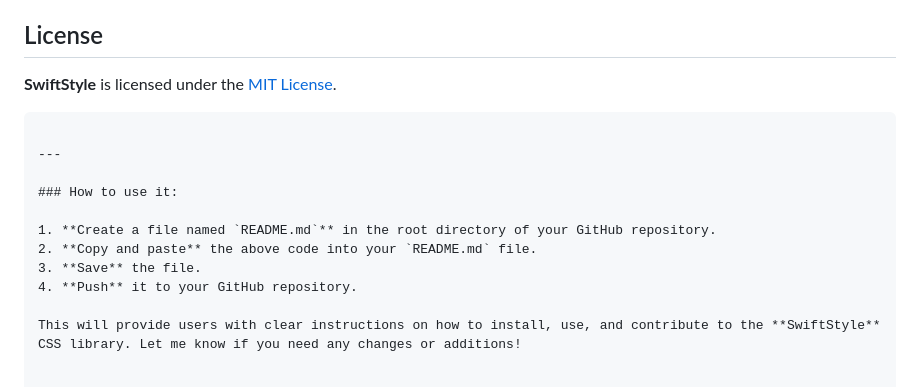
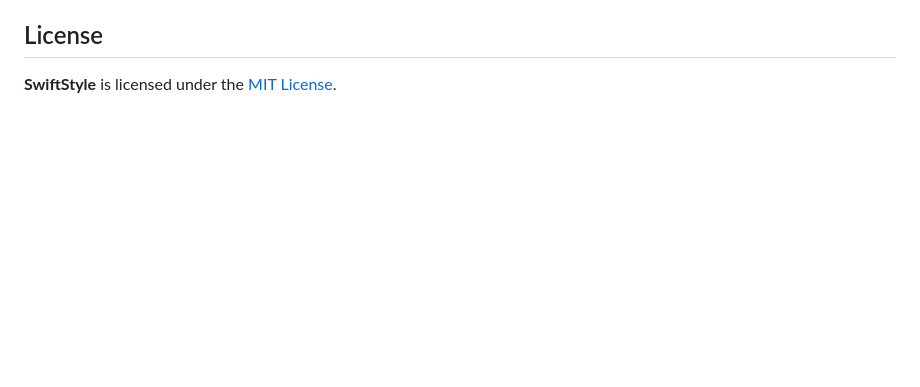
Before and after one commit to dev-najexoz/swiftstyle, a Markdown page: README.md, the part around the change. Drawn GitHub-style; blank space fills up the shorter version.

````diff
--- a/README.md
+++ b/README.md
@@ -151,15 +151,3 @@ We welcome contributions! If you find any bugs or have ideas for new features, f
 ## License
 
 **SwiftStyle** is licensed under the [MIT License](LICENSE).
-```
-
----
-
-### How to use it:
-
-1. **Create a file named `README.md`** in the root directory of your GitHub repository.
-2. **Copy and paste** the above code into your `README.md` file.
-3. **Save** the file.
-4. **Push** it to your GitHub repository.
-
-This will provide users with clear instructions on how to install, use, and contribute to the **SwiftStyle** CSS library. Let me know if you need any changes or additions!
````
